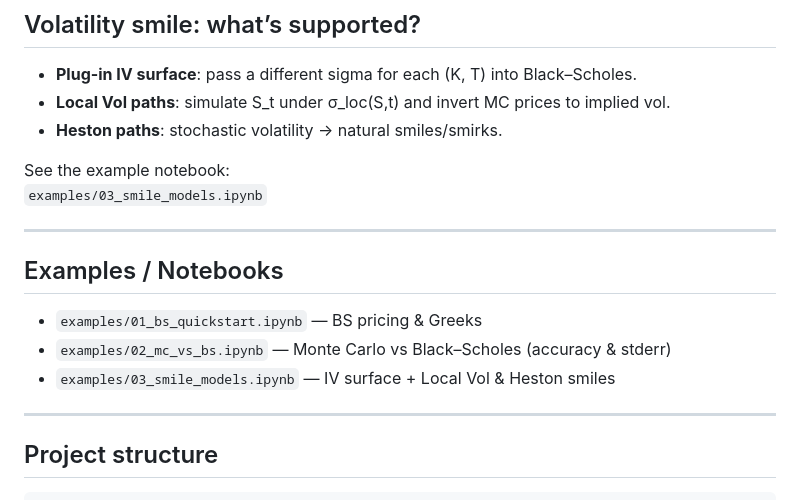
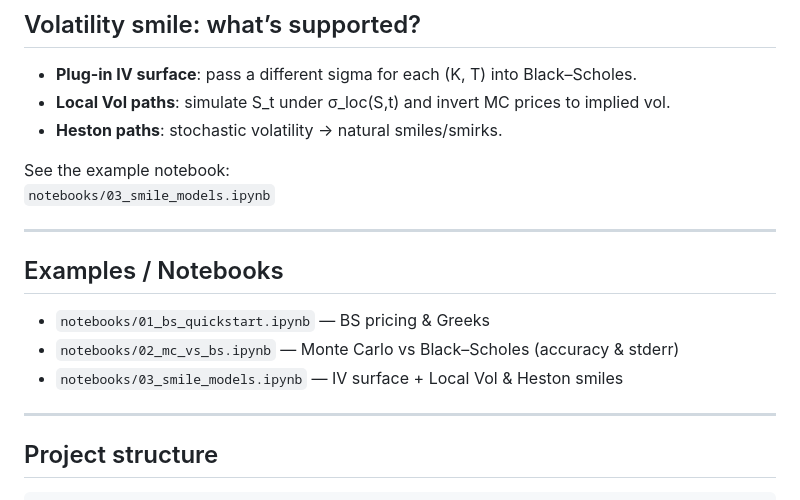
Before and after one commit to mengrenman/options-pricing-engine-black-scholes-binomial-monte-carlo, a Markdown page: README.md, the part around the change. Rendered like a GitHub page.

```diff
--- a/README.md
+++ b/README.md
@@ -101,15 +101,15 @@ optpricer mc --S0 100 --K 110 --T 1 --r 0.03 --sigma 0.20 --n-paths 200000 --see
 - **Heston paths**: stochastic volatility → natural smiles/smirks.
 
 See the example notebook:
-`examples/03_smile_models.ipynb`
+`notebooks/03_smile_models.ipynb`
 
 ---
 
 ## Examples / Notebooks
 
-- `examples/01_bs_quickstart.ipynb` — BS pricing & Greeks
-- `examples/02_mc_vs_bs.ipynb` — Monte Carlo vs Black–Scholes (accuracy & stderr)
-- `examples/03_smile_models.ipynb` — IV surface + Local Vol & Heston smiles
+- `notebooks/01_bs_quickstart.ipynb` — BS pricing & Greeks
+- `notebooks/02_mc_vs_bs.ipynb` — Monte Carlo vs Black–Scholes (accuracy & stderr)
+- `notebooks/03_smile_models.ipynb` — IV surface + Local Vol & Heston smiles
 
 ---
 
```
